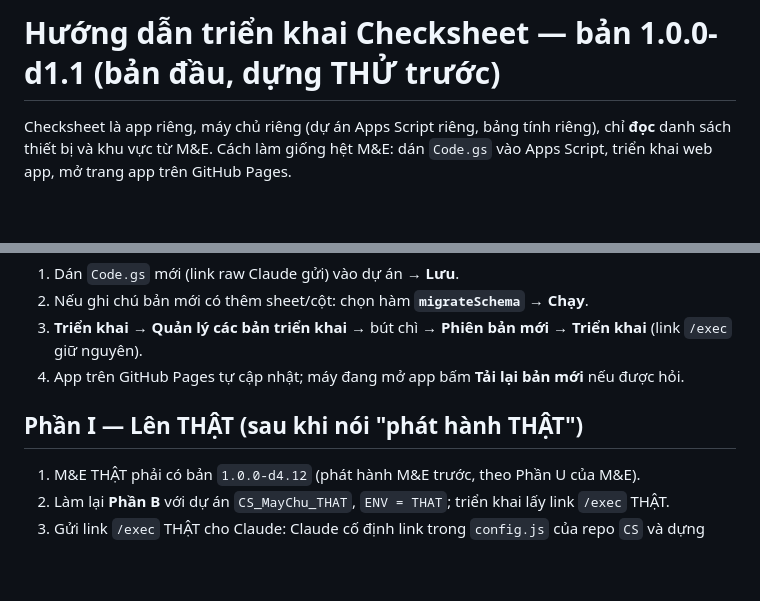
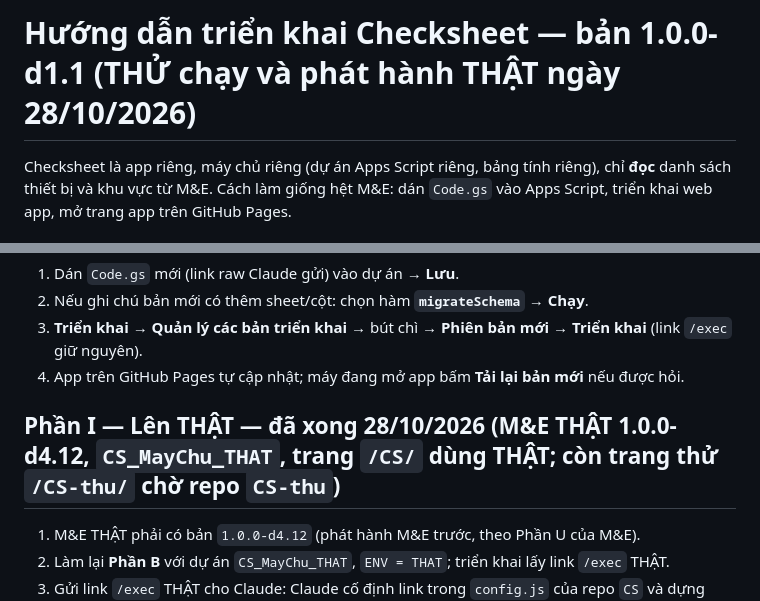
Before and after one commit to luongquangdao8386-ops/CS, a Markdown page: HUONG_DAN_TRIEN_KHAI.md, 2 parts joined by grey strips. GitHub-like rendering; blank space fills up the shorter version.

Commit message:
Hướng dẫn: đã phát hành THẬT 28/10/2026
Co-Authored-By: Claude Opus 5.5 <noreply@anthropic.com>
Claude-Session: https://claude.ai/code/session_01PCg1Y4HqYDYJrYiT3k9s3j

```diff
--- a/HUONG_DAN_TRIEN_KHAI.md
+++ b/HUONG_DAN_TRIEN_KHAI.md
@@ -1,4 +1,4 @@
-# Hướng dẫn triển khai Checksheet — bản 1.0.0-d1.1 (bản đầu, dựng THỬ trước)
+# Hướng dẫn triển khai Checksheet — bản 1.0.0-d1.1 (THỬ chạy và phát hành THẬT ngày 28/10/2026)
 
 Checksheet là app riêng, máy chủ riêng (dự án Apps Script riêng, bảng tính riêng), chỉ **đọc** danh sách thiết bị và khu vực từ M&E.
 Cách làm giống hệt M&E: dán `Code.gs` vào Apps Script, triển khai web app, mở trang app trên GitHub Pages.
@@ -93,7 +93,7 @@ Dùng khi muốn thử app trước khi nối M&E. **Làm trước Phần D**, v
 3. **Triển khai → Quản lý các bản triển khai** → bút chì → **Phiên bản mới** → **Triển khai** (link `/exec` giữ nguyên).
 4. App trên GitHub Pages tự cập nhật; máy đang mở app bấm **Tải lại bản mới** nếu được hỏi.
 
-## Phần I — Lên THẬT (sau khi nói "phát hành THẬT")
+## Phần I — Lên THẬT — đã xong 28/10/2026 (M&E THẬT 1.0.0-d4.12, `CS_MayChu_THAT`, trang `/CS/` dùng THẬT; còn trang thử `/CS-thu/` chờ repo `CS-thu`)
 
 1. M&E THẬT phải có bản `1.0.0-d4.12` (phát hành M&E trước, theo Phần U của M&E).
 2. Làm lại **Phần B** với dự án `CS_MayChu_THAT`, `ENV = THAT`; triển khai lấy link `/exec` THẬT.
```
